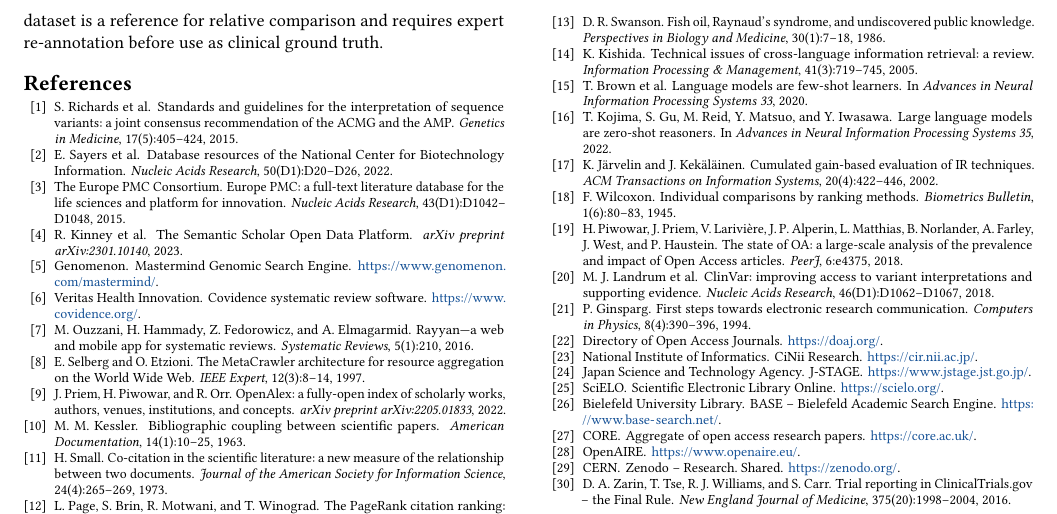
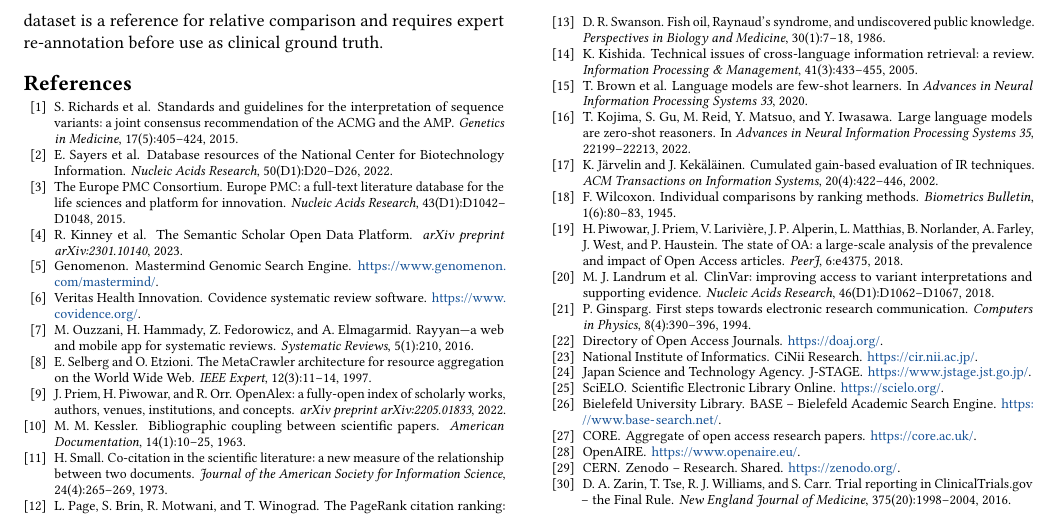
Before and after one commit to lanshi17/lit-acquisition, a LaTeX paper (paper/main.tex): part of page 6 of 6, cut so that both start at the same text. Compiled offline with pdfLaTeX.

Commit message:
docs(paper): fix reference accuracy after Crossref/arXiv verification
- Selberg & Etzioni 1997: pages 8-14 -> 11-14 (IEEE Expert 12(3))
- Kishida 2005: pages 719-745 -> 433-455 (IP&M 41(3))
- Kojima et al. 2022: add NeurIPS 35 pages 22199-22213
- Verified remaining 27 references against Crossref API, arXiv API, and
  publisher metadata: titles, authors, venues, volumes, pages, years all
  match published records

```diff
--- a/paper/main.tex
+++ b/paper/main.tex
@@ -706,7 +706,7 @@ M.~Ouzzani, H.~Hammady, Z.~Fedorowicz, and A.~Elmagarmid.
 E.~Selberg and O.~Etzioni.
 \newblock The MetaCrawler architecture for resource aggregation on the
 World Wide Web.
-\newblock \emph{IEEE Expert}, 12(3):8--14, 1997.
+\newblock \emph{IEEE Expert}, 12(3):11--14, 1997.
 
 \bibitem{priem2022openalex}
 J.~Priem, H.~Piwowar, and R.~Orr.
@@ -739,7 +739,7 @@ D.~R. Swanson.
 \bibitem{kishida2005technical}
 K.~Kishida.
 \newblock Technical issues of cross-language information retrieval: a review.
-\newblock \emph{Information Processing \& Management}, 41(3):719--745, 2005.
+\newblock \emph{Information Processing \& Management}, 41(3):433--455, 2005.
 
 \bibitem{brown2020language}
 T.~Brown et al.
@@ -751,7 +751,7 @@ T.~Brown et al.
 T.~Kojima, S.~Gu, M.~Reid, Y.~Matsuo, and Y.~Iwasawa.
 \newblock Large language models are zero-shot reasoners.
 \newblock In \emph{Advances in Neural Information Processing Systems 35},
-2022.
+22199--22213, 2022.
 
 \bibitem{jarvelin2002cumulated}
 K.~J\"arvelin and J.~Kek\"al\"ainen.
```
Also changed, not shown: paper/main.pdf.
